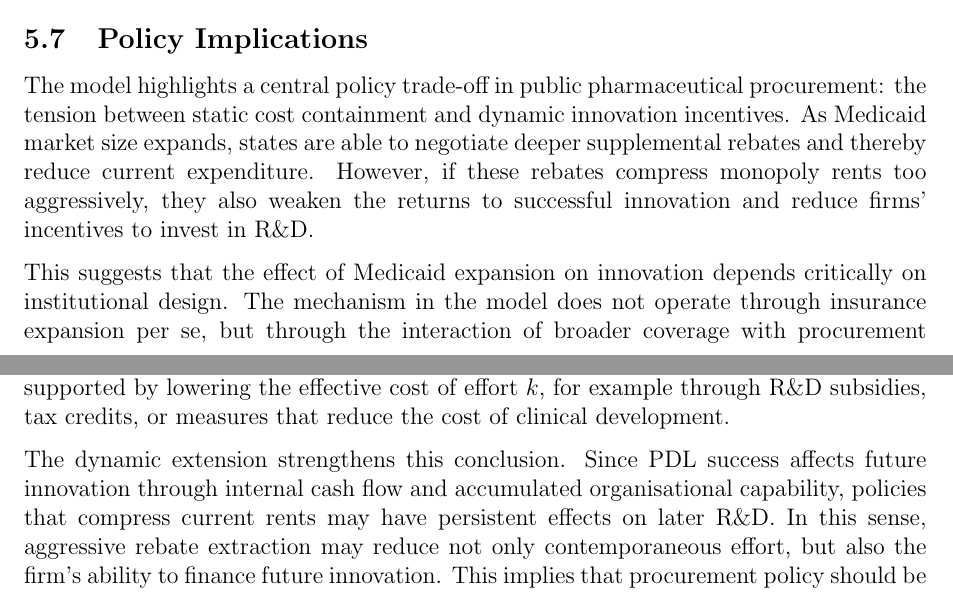
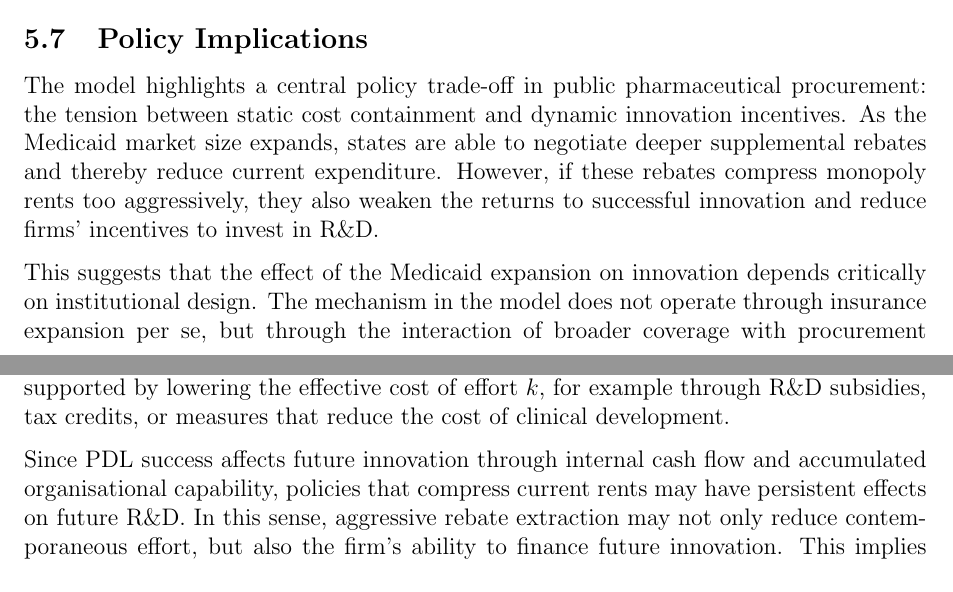
Before and after one commit to ShahrajKarim/mphil-thesis, a LaTeX document (theoretical_model/HT_week8_model.tex): two parts of pages 11 and 12 of 13, joined at a grey line, cut so that both start at the same text. Compiled offline with pdfLaTeX.

Commit message:
policy implication minor fixes

```diff
--- a/theoretical_model/HT_week8_model.tex
+++ b/theoretical_model/HT_week8_model.tex
@@ -380,13 +380,13 @@ Because optimal effort is strictly decreasing in the cost parameter $k$, and the
 This multi-period structure reinforces the primary mechanism of the model. If the Medicaid expansion increases the rebate wedge $\tau(M)$ such that monopoly profits $V^M$ are compressed, the policy does not merely reduce the contemporaneous incentive to innovate. By suppressing the internal cash flows required to fund future R\&D, the expansion structurally increases the future cost of effort $k(V^M)$, creating a compounded, multi-period decline in pharmaceutical innovation.
 
 \subsection{Policy Implications}
-The model highlights a central policy trade-off in public pharmaceutical procurement: the tension between static cost containment and dynamic innovation incentives. As Medicaid market size expands, states are able to negotiate deeper supplemental rebates and thereby reduce current expenditure. However, if these rebates compress monopoly rents too aggressively, they also weaken the returns to successful innovation and reduce firms' incentives to invest in R\&D.
+The model highlights a central policy trade-off in public pharmaceutical procurement: the tension between static cost containment and dynamic innovation incentives. As the Medicaid market size expands, states are able to negotiate deeper supplemental rebates and thereby reduce current expenditure. However, if these rebates compress monopoly rents too aggressively, they also weaken the returns to successful innovation and reduce firms' incentives to invest in R\&D.
 
-This suggests that the effect of Medicaid expansion on innovation depends critically on institutional design. The mechanism in the model does not operate through insurance expansion per se, but through the interaction of broader coverage with procurement rules that increase monopsony power and erode post-approval profits. The relevant policy question is therefore how to contain public spending without eliminating the rents needed to sustain future innovation.
+This suggests that the effect of the Medicaid expansion on innovation depends critically on institutional design. The mechanism in the model does not operate through insurance expansion per se, but through the interaction of broader coverage with procurement rules that increase monopsony power and erode post-approval profits. The relevant policy question is therefore how to contain public spending without eliminating the rents needed to sustain future innovation.
 
 The model also points to two distinct policy margins. The first is the \emph{pull} margin: procurement design determines the expected payoff from successful innovation through the rebate wedge $\tau(M)$. Policies that make rebates increase too steeply with market size risk substantially reducing the value of the monopoly state and thereby weakening the incentive to innovate. The second is the \emph{push} margin: innovation incentives can also be supported by lowering the effective cost of effort $k$, for example through R\&D subsidies, tax credits, or measures that reduce the cost of clinical development.
 
-The dynamic extension strengthens this conclusion. Since PDL success affects future innovation through internal cash flow and accumulated organisational capability, policies that compress current rents may have persistent effects on later R\&D. In this sense, aggressive rebate extraction may reduce not only contemporaneous effort, but also the firm's ability to finance future innovation. This implies that procurement policy should be evaluated not only in terms of immediate fiscal savings, but also in terms of its longer-run effects on the dynamic returns to pharmaceutical R\&D.
+Since PDL success affects future innovation through internal cash flow and accumulated organisational capability, policies that compress current rents may have persistent effects on future R\&D. In this sense, aggressive rebate extraction may not only reduce contemporaneous effort, but also the firm's ability to finance future innovation. This implies that procurement policy should be evaluated not only in terms of immediate fiscal savings, but also in terms of its longer-run effects on the dynamic returns to pharmaceutical R\&D.
 
 In practical terms, this means that broader public coverage need not be in conflict with innovation, but the procurement institutions attached to that coverage matter. If states are able to extract very large supplemental rebates as market size expands, then the static gains from lower prices may come at the expense of weaker dynamic innovation incentives. Where this trade-off is severe, a more balanced policy mix may require either moderating the growth of the rebate wedge for highly innovative drugs or offsetting weaker post-approval returns through stronger public support for R\&D.
 
```
Also changed, not shown: theoretical_model/HT_week8_model.pdf.
